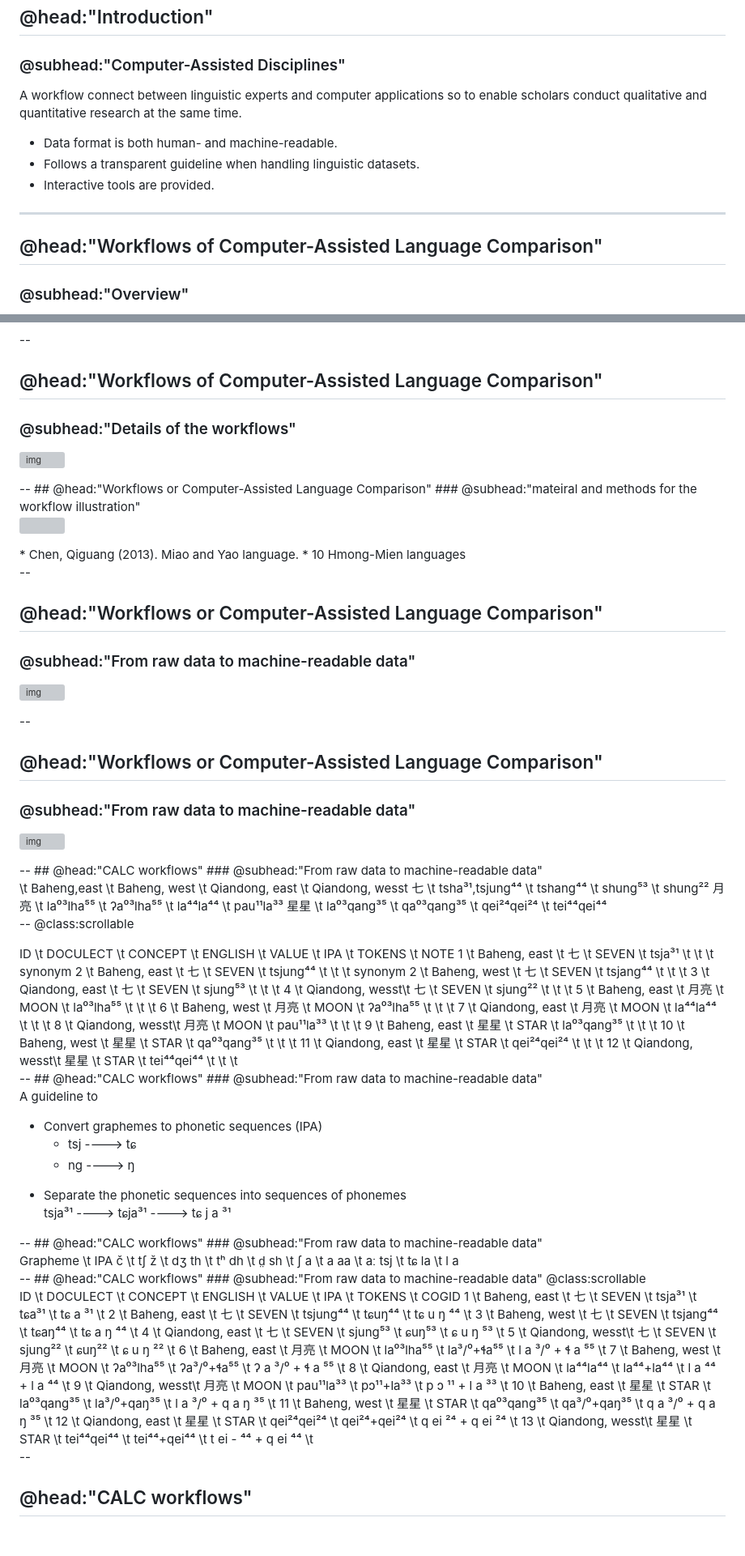
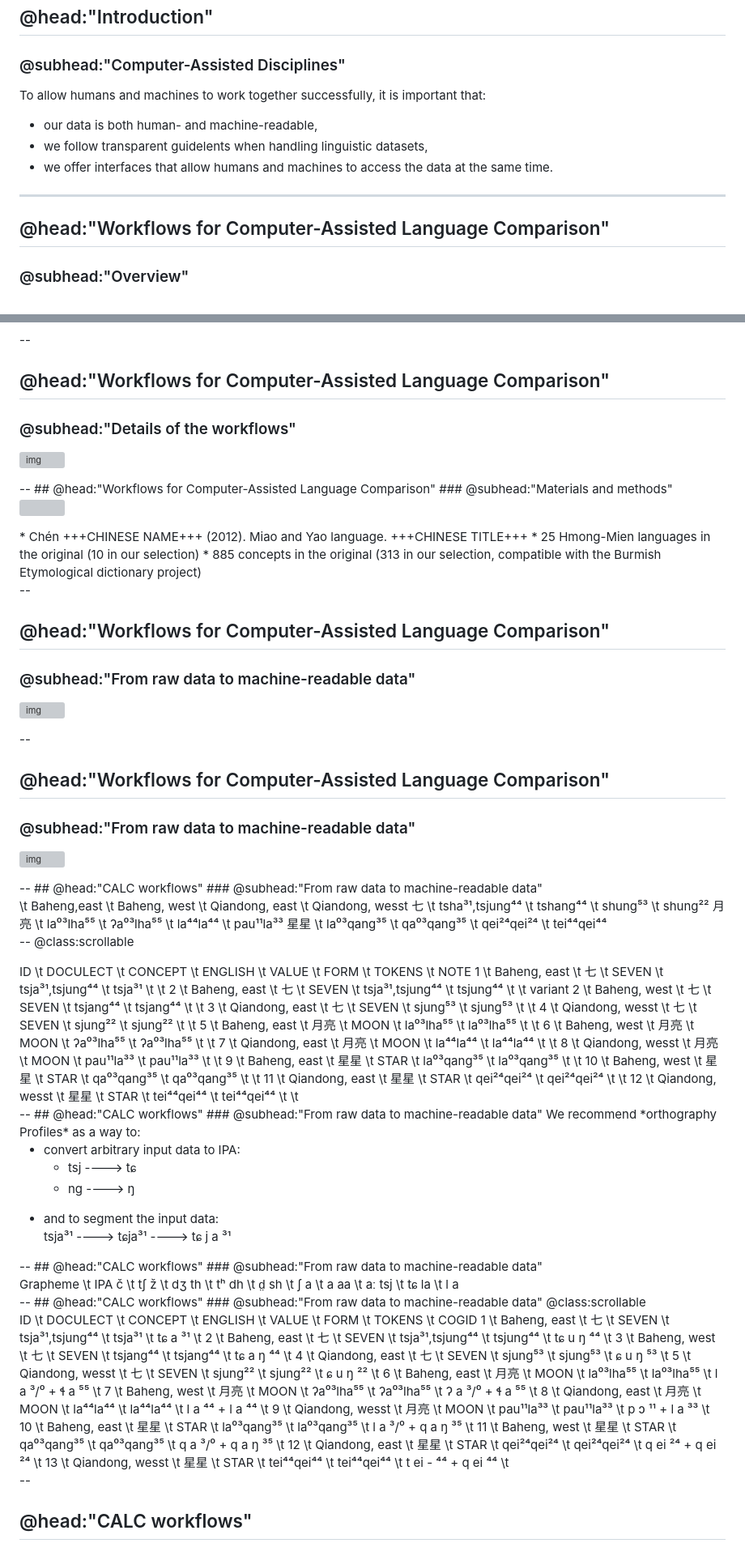
Before and after one commit to lingpy/calc-workflow, a Markdown page: slides/slides.md, 2 parts joined by grey strips. Shown: that part at 81% size. GitHub-like rendering; grey boxes are pictures that could not be loaded.

```diff
--- a/slides/slides.md
+++ b/slides/slides.md
@@ -65,14 +65,14 @@
 ## @head:"Introduction"
 ### @subhead:"Computer-Assisted Disciplines"
 
-A workflow connect between linguistic experts and computer applications so to enable scholars conduct qualitative and quantitative research at the same time.
+To allow humans and machines to work together successfully, it is important that:
 
-* Data format is both human- and machine-readable.
-* Follows a transparent guideline when handling linguistic datasets.
-* Interactive tools are provided.
+* our data is both human- and machine-readable,
+* we follow transparent guidelents when handling linguistic datasets,
+* we offer interfaces that allow humans and machines to access the data at the same time.
 
 ---
-## @head:"Workflows of Computer-Assisted Language Comparison"
+## @head:"Workflows for Computer-Assisted Language Comparison"
 ### @subhead:"Overview"
 
 <p style='text-align:center'>
@@ -80,30 +80,31 @@ A workflow connect between linguistic experts and computer applications so to en
 </p>
 
 --
-## @head:"Workflows of Computer-Assisted Language Comparison"
+## @head:"Workflows for Computer-Assisted Language Comparison"
 ### @subhead:"Details of the workflows"
 <p style="text-align:center">
 <img src="img/calc-workflow.svg" alt="img" style="width:600px;text-align:center;"></img>
 </p>
 --
-## @head:"Workflows or Computer-Assisted Language Comparison"
-### @subhead:"mateiral and methods for the workflow illustration"
+## @head:"Workflows for Computer-Assisted Language Comparison"
+### @subhead:"Materials and methods"
 
 <p style ='text-align:center'>
 <img src ='img/languages.svg' style="width:500px"></img>
 </p>
-* Chen, Qiguang (2013). Miao and Yao language.
-* 10 Hmong-Mien languages
+* Chén +++CHINESE NAME+++ (2012). Miao and Yao language. +++CHINESE TITLE+++
+* 25 Hmong-Mien languages in the original (10 in our selection)
+* 885 concepts in the original (313 in our selection, compatible with the Burmish Etymological dictionary project)
 
 --
-## @head:"Workflows or Computer-Assisted Language Comparison"
+## @head:"Workflows for Computer-Assisted Language Comparison"
 ### @subhead:"From raw data to machine-readable data"
 <p style='text-align:center'>
 <img src="img/raw-machine.svg" style="width:800px" alt="img"></img>
 </p>
 
 --
-## @head:"Workflows or Computer-Assisted Language Comparison"
+## @head:"Workflows for Computer-Assisted Language Comparison"
 ### @subhead:"From raw data to machine-readable data"
 <p style='text-align:center'>
 <img src="img/chen-illustration.svg" style="width:800px" alt="img"></img>
@@ -124,32 +125,33 @@ A workflow connect between linguistic experts and computer applications so to en
 --
 @class:scrollable
 <div class="spreadsheet" data-delimiter="\t" style="width:1200px;height:600px;text-align:center;">
- ID  \t DOCULECT       \t CONCEPT \t ENGLISH  \t VALUE      \t IPA \t TOKENS \t NOTE
- 1   \t Baheng, east   \t 七      \t SEVEN    \t tsja³¹     \t     \t        \t synonym
- 2   \t Baheng, east   \t 七      \t SEVEN    \t tsjung⁴⁴   \t     \t        \t synonym
- 2   \t Baheng, west   \t 七      \t SEVEN    \t tsjang⁴⁴   \t     \t        \t
- 3   \t Qiandong, east \t 七      \t SEVEN    \t sjung⁵³    \t     \t        \t
- 4   \t Qiandong, wesst\t 七      \t SEVEN    \t sjung²²    \t     \t        \t
- 5   \t Baheng, east   \t 月亮    \t MOON     \t la⁰³lha⁵⁵  \t     \t        \t
- 6   \t Baheng, west   \t 月亮    \t MOON     \t ʔa⁰³lha⁵⁵  \t     \t        \t
- 7   \t Qiandong, east \t 月亮    \t MOON     \t la⁴⁴la⁴⁴   \t     \t        \t
- 8   \t Qiandong, wesst\t 月亮    \t MOON     \t pau¹¹la³³  \t     \t        \t
- 9   \t Baheng, east   \t 星星    \t STAR    \t la⁰³qang³⁵  \t     \t        \t
- 10  \t Baheng, west   \t 星星    \t STAR    \t qa⁰³qang³⁵  \t     \t        \t
- 11  \t Qiandong, east \t 星星    \t STAR    \t qei²⁴qei²⁴  \t     \t        \t
- 12  \t Qiandong, wesst\t 星星    \t STAR    \t tei⁴⁴qei⁴⁴  \t     \t        \t
+ ID \t DOCULECT        \t CONCEPT \t ENGLISH \t VALUE         \t FORM \t TOKENS \t NOTE
+ 1  \t Baheng, east    \t 七      \t SEVEN   \t tsja³¹,tsjung⁴⁴ \t tsja³¹     \t        \t
+ 2  \t Baheng, east    \t 七      \t SEVEN   \t tsja³¹,tsjung⁴⁴ \t tsjung⁴⁴    \t        \t variant
+ 2  \t Baheng, west    \t 七      \t SEVEN   \t tsjang⁴⁴      \t tsjang⁴⁴      \t        \t
+ 3  \t Qiandong, east  \t 七      \t SEVEN   \t sjung⁵³       \t sjung⁵³       \t        \t
+ 4  \t Qiandong, wesst \t 七      \t SEVEN   \t sjung²²       \t sjung²²       \t        \t
+ 5  \t Baheng, east    \t 月亮    \t MOON    \t la⁰³lha⁵⁵     \t la⁰³lha⁵⁵     \t        \t
+ 6  \t Baheng, west    \t 月亮    \t MOON    \t ʔa⁰³lha⁵⁵     \t ʔa⁰³lha⁵⁵     \t        \t
+ 7  \t Qiandong, east  \t 月亮    \t MOON    \t la⁴⁴la⁴⁴      \t la⁴⁴la⁴⁴      \t        \t
+ 8  \t Qiandong, wesst \t 月亮    \t MOON    \t pau¹¹la³³     \t pau¹¹la³³     \t        \t
+ 9  \t Baheng, east    \t 星星    \t STAR    \t la⁰³qang³⁵    \t la⁰³qang³⁵    \t        \t
+ 10 \t Baheng, west    \t 星星    \t STAR    \t qa⁰³qang³⁵    \t qa⁰³qang³⁵    \t        \t
+ 11 \t Qiandong, east  \t 星星    \t STAR    \t qei²⁴qei²⁴    \t qei²⁴qei²⁴    \t        \t
+ 12 \t Qiandong, wesst \t 星星    \t STAR    \t tei⁴⁴qei⁴⁴    \t tei⁴⁴qei⁴⁴    \t        \t
 </div>
 --
 ## @head:"CALC workflows"
 ### @subhead:"From raw data to machine-readable data"
-<p>A guideline to</p>
+We recommend *orthography Profiles* as a way to:
+
 <ul>
-<li> Convert graphemes to phonetic sequences (IPA) </li>
+<li> convert arbitrary input data to IPA: </li>
   <ul style="list-style-type:none;">
     <li> tsj   ---->  tɕ </li>
     <li> ng    ---->   ŋ </li>
   </ul>
-<li>Separate the phonetic sequences into sequences of phonemes</li>
+<li>and to segment the input data:</li>
 tsja³¹  ----> tɕja³¹ ----> tɕ j a ³¹
 </ul>
 --
@@ -172,20 +174,20 @@ la	 \t l a
 ### @subhead:"From raw data to machine-readable data"
 @class:scrollable
 <div class="spreadsheet" data-delimiter="\t" data-width="100" fontsize="12">
-ID  \t DOCULECT       \t CONCEPT \t ENGLISH  \t VALUE      \t IPA         \t TOKENS              \t COGID
- 1   \t Baheng, east   \t 七      \t SEVEN    \t tsja³¹     \t  tɕa³¹     \t tɕ a ³¹              \t
- 2   \t Baheng, east   \t 七      \t SEVEN    \t tsjung⁴⁴    \t tɕuŋ⁴⁴    \t tɕ u ŋ ⁴⁴            \t
- 3   \t Baheng, west   \t 七      \t SEVEN    \t tsjang⁴⁴   \t  tɕaŋ⁴⁴    \t tɕ a ŋ ⁴⁴            \t
- 4   \t Qiandong, east \t 七      \t SEVEN    \t sjung⁵³    \t  ɕuŋ⁵³     \t ɕ u ŋ ⁵³             \t
- 5   \t Qiandong, wesst\t 七      \t SEVEN    \t sjung²²    \t  ɕuŋ²²     \t ɕ u ŋ ²²             \t
- 6   \t Baheng, east   \t 月亮    \t MOON     \t la⁰³lha⁵⁵  \t la³/⁰+ɬa⁵⁵ \t l a ³/⁰ + ɬ a ⁵⁵      \t
- 7   \t Baheng, west   \t 月亮    \t MOON     \t ʔa⁰³lha⁵⁵  \t ʔa³/⁰+ɬa⁵⁵ \t ʔ a ³/⁰ + ɬ a ⁵⁵       \t
- 8   \t Qiandong, east \t 月亮    \t MOON     \t la⁴⁴la⁴⁴   \t la⁴⁴+la⁴⁴  \t l a ⁴⁴ + l a ⁴⁴       \t
- 9   \t Qiandong, wesst\t 月亮    \t MOON     \t pau¹¹la³³  \t pɔ¹¹+la³³  \t p ɔ ¹¹ + l a ³³       \t
- 10   \t Baheng, east   \t 星星    \t STAR    \t la⁰³qang³⁵  \t la³/⁰+qaŋ³⁵ \t l a ³/⁰ + q a ŋ ³⁵   \t
- 11  \t Baheng, west   \t 星星    \t STAR    \t qa⁰³qang³⁵  \t qa³/⁰+qaŋ³⁵ \t q a ³/⁰ + q a ŋ ³⁵   \t
- 12  \t Qiandong, east \t 星星    \t STAR    \t qei²⁴qei²⁴  \t qei²⁴+qei²⁴ \t q ei ²⁴ + q ei  ²⁴   \t
- 13  \t Qiandong, wesst\t 星星    \t STAR    \t tei⁴⁴qei⁴⁴  \t tei⁴⁴+qei⁴⁴ \t t ei - ⁴⁴ + q ei ⁴⁴  \t
+ID  \t DOCULECT        \t CONCEPT \t ENGLISH \t VALUE           \t FORM       \t TOKENS              \t COGID
+ 1  \t Baheng, east    \t 七      \t SEVEN   \t tsja³¹,tsjung⁴⁴ \t tsja³¹     \t tɕ a ³¹             \t
+ 2  \t Baheng, east    \t 七      \t SEVEN   \t tsja³¹,tsjung⁴⁴ \t tsjung⁴⁴   \t tɕ u ŋ ⁴⁴           \t
+ 3  \t Baheng, west    \t 七      \t SEVEN   \t tsjang⁴⁴        \t tsjang⁴⁴   \t tɕ a ŋ ⁴⁴           \t
+ 4  \t Qiandong, east  \t 七      \t SEVEN   \t sjung⁵³         \t sjung⁵³    \t ɕ u ŋ ⁵³            \t
+ 5  \t Qiandong, wesst \t 七      \t SEVEN   \t sjung²²         \t sjung²²    \t ɕ u ŋ ²²            \t
+ 6  \t Baheng, east    \t 月亮    \t MOON    \t la⁰³lha⁵⁵       \t la⁰³lha⁵⁵  \t l a ³/⁰ + ɬ a ⁵⁵    \t
+ 7  \t Baheng, west    \t 月亮    \t MOON    \t ʔa⁰³lha⁵⁵       \t ʔa⁰³lha⁵⁵  \t ʔ a ³/⁰ + ɬ a ⁵⁵    \t
+ 8  \t Qiandong, east  \t 月亮    \t MOON    \t la⁴⁴la⁴⁴        \t la⁴⁴la⁴⁴   \t l a ⁴⁴ + l a ⁴⁴     \t
+ 9  \t Qiandong, wesst \t 月亮    \t MOON    \t pau¹¹la³³       \t pau¹¹la³³  \t p ɔ ¹¹ + l a ³³     \t
+ 10 \t Baheng, east    \t 星星    \t STAR    \t la⁰³qang³⁵      \t la⁰³qang³⁵ \t l a ³/⁰ + q a ŋ ³⁵  \t
+ 11 \t Baheng, west    \t 星星    \t STAR    \t qa⁰³qang³⁵      \t qa⁰³qang³⁵ \t q a ³/⁰ + q a ŋ ³⁵  \t
+ 12 \t Qiandong, east  \t 星星    \t STAR    \t qei²⁴qei²⁴      \t qei²⁴qei²⁴ \t q ei ²⁴ + q ei  ²⁴  \t
+ 13 \t Qiandong, wesst \t 星星    \t STAR    \t tei⁴⁴qei⁴⁴      \t tei⁴⁴qei⁴⁴ \t t ei - ⁴⁴ + q ei ⁴⁴ \t
 </div>
 
 --
```
Also changed, not shown: other parts of slides/slides.md (+48 -66 lines), slides/img/orthotemplate.png (added), slides/img/templates.png (added), 4 other files.
